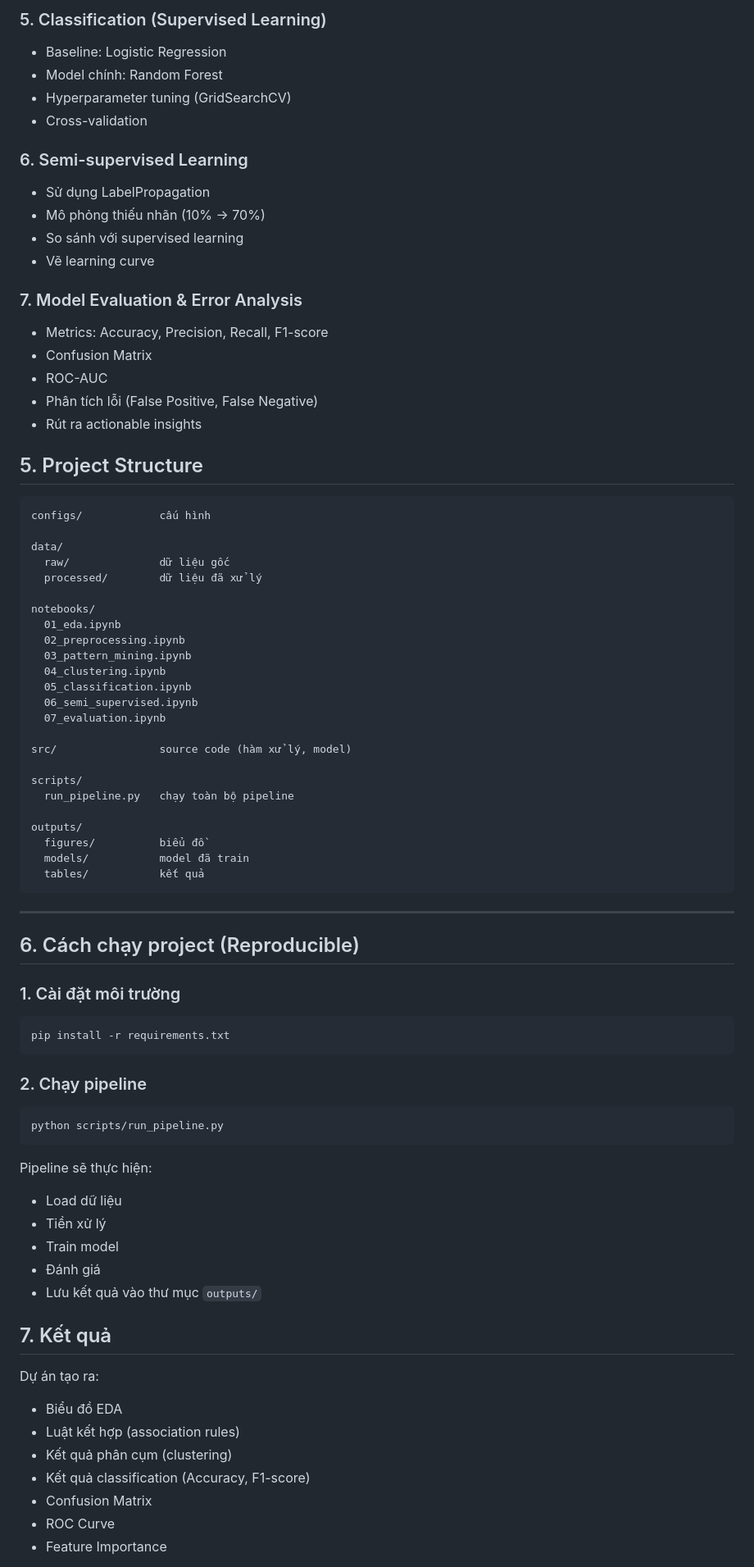
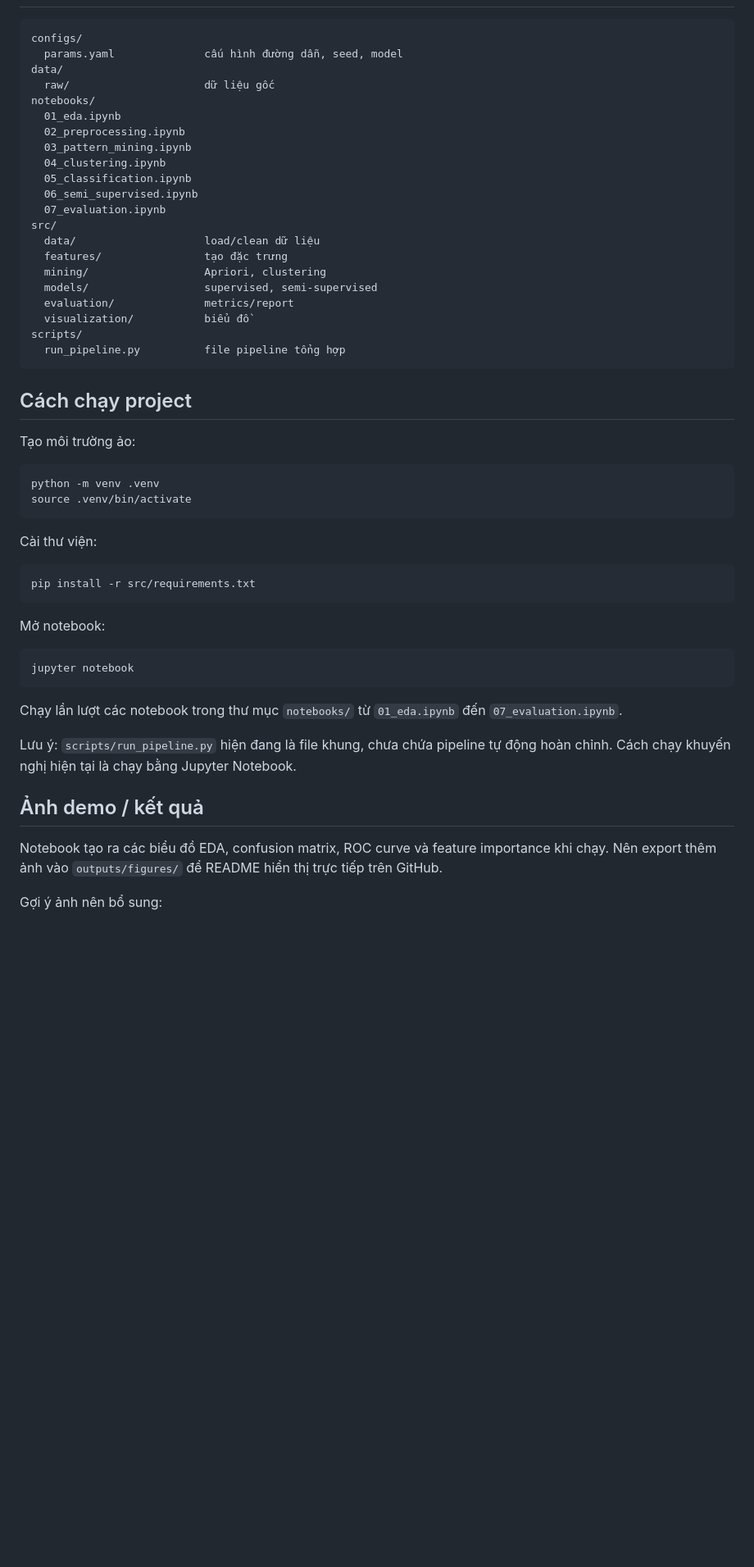
Before and after one commit to xuanbackhoaibu/student_performance, a Markdown page: README.md, the part around one of its changes. Shown at 82% size. Rendered like a GitHub page; blank space fills up the shorter version.

Commit message:
Improve data mining README

````diff
--- a/README.md
+++ b/README.md
@@ -79,37 +55,8 @@ Khám phá luật kết hợp giữa:
-### 5. Classification (Supervised Learning)
-
- -  Baseline: Logistic Regression
- -  Model chính: Random Forest
- -  Hyperparameter tuning (GridSearchCV)
- -  Cross-validation
-
-
-### 6. Semi-supervised Learning
-
- -  Sử dụng LabelPropagation
- -  Mô phỏng thiếu nhãn (10% → 70%)
- -  So sánh với supervised learning
- -  Vẽ learning curve
-
-
-### 7. Model Evaluation & Error Analysis
-
- -  Metrics: Accuracy, Precision, Recall, F1-score
- - Confusion Matrix
- - ROC-AUC
- - Phân tích lỗi (False Positive, False Negative)
- - Rút ra actionable insights
-
-
-## 5. Project Structure
-
-```
-configs/            cấu hình
-
+```text
+configs/
+  params.yaml              cấu hình đường dẫn, seed, model
 data/
-  raw/              dữ liệu gốc
-  processed/        dữ liệu đã xử lý
-
+  raw/                     dữ liệu gốc
 notebooks/
   01_eda.ipynb
   02_preprocessing.ipynb
@@ -118,54 +65,45 @@ notebooks/
   05_classification.ipynb
   06_semi_supervised.ipynb
   07_evaluation.ipynb
-
-src/                source code (hàm xử lý, model)
-
+src/
+  data/                    load/clean dữ liệu
+  features/                tạo đặc trưng
+  mining/                  Apriori, clustering
+  models/                  supervised, semi-supervised
+  evaluation/              metrics/report
+  visualization/           biểu đồ
 scripts/
-  run_pipeline.py   chạy toàn bộ pipeline
-
-outputs/
-  figures/          biểu đồ
-  models/           model đã train
-  tables/           kết quả
+  run_pipeline.py          file pipeline tổng hợp
 ```
 
----
+## Cách chạy project
 
-## 6. Cách chạy project (Reproducible)
-
-### 1. Cài đặt môi trường
+Tạo môi trường ảo:
 
 ```bash
-pip install -r requirements.txt
+python -m venv .venv
+source .venv/bin/activate
 ```
 
-
-### 2. Chạy pipeline
+Cài thư viện:
 
 ```bash
-python scripts/run_pipeline.py
+pip install -r src/requirements.txt
 ```
 
-Pipeline sẽ thực hiện:
+Mở notebook:
 
- - Load dữ liệu
- - Tiền xử lý
- - Train model
- - Đánh giá
- - Lưu kết quả vào thư mục `outputs/`
+```bash
+jupyter notebook
+```
 
+Chạy lần lượt các notebook trong thư mục `notebooks/` từ `01_eda.ipynb` đến `07_evaluation.ipynb`.
 
-## 7. Kết quả
+Lưu ý: `scripts/run_pipeline.py` hiện đang là file khung, chưa chứa pipeline tự động hoàn chỉnh. Cách chạy khuyến nghị hiện tại là chạy bằng Jupyter Notebook.
 
-Dự án tạo ra:
+## Ảnh demo / kết quả
 
- -  Biểu đồ EDA
- -  Luật kết hợp (association rules)
- -  Kết quả phân cụm (clustering)
- -  Kết quả classification (Accuracy, F1-score)
- -  Confusion Matrix
- -  ROC Curve
- -  Feature Importance
+Notebook tạo ra các biểu đồ EDA, confusion matrix, ROC curve và feature importance khi chạy. Nên export thêm ảnh vào `outputs/figures/` để README hiển thị trực tiếp trên GitHub.
 
+Gợi ý ảnh nên bổ sung:
 
````
Also changed, not shown: other parts of README.md (+64 -74 lines).
